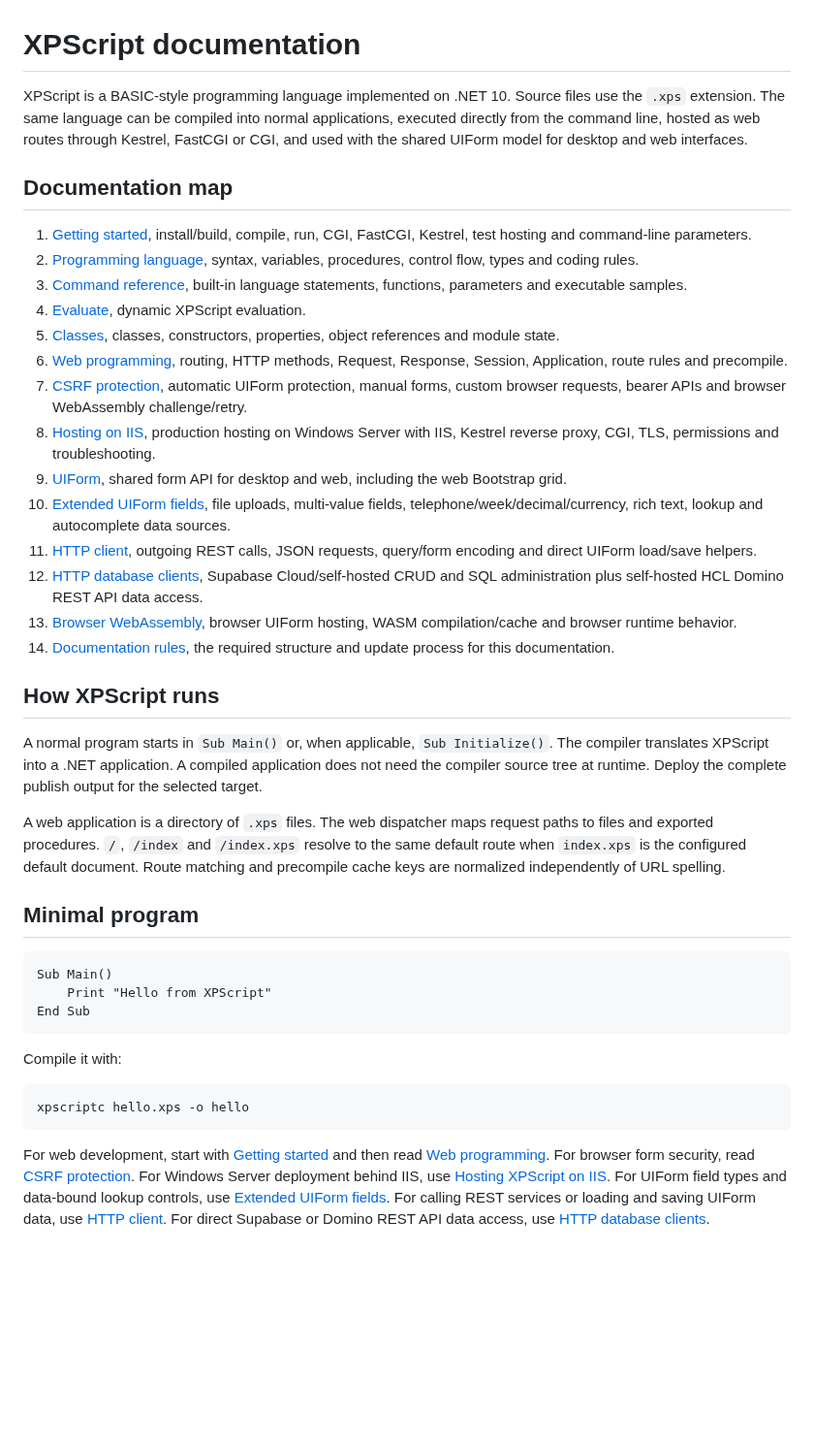
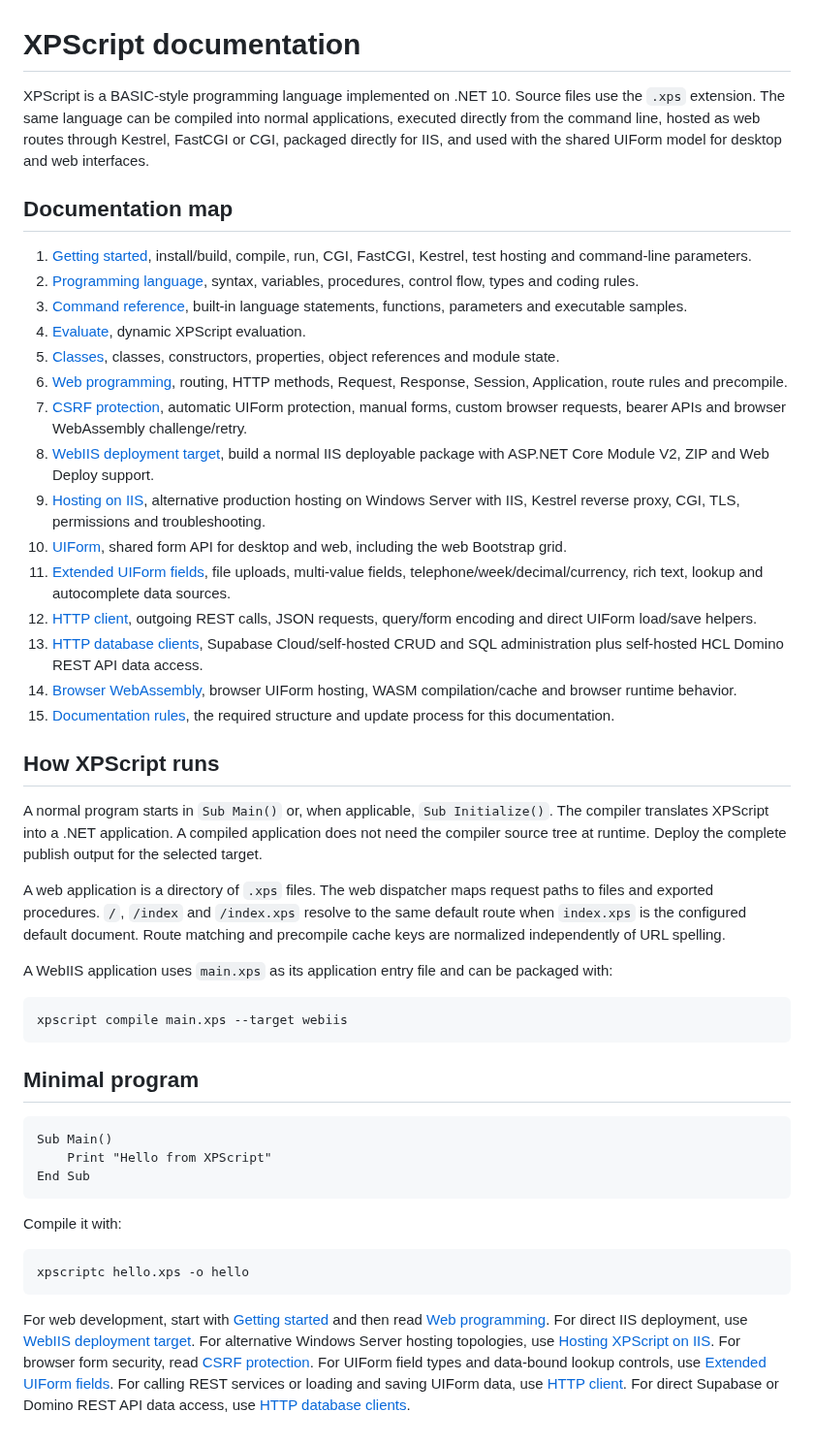
Before and after one commit to xpagedeveloper/XPscript, a Markdown page: docs/index.md, the part around the change. Shown at 97% size. GitHub-like rendering; blank space fills up the shorter version.

Commit message:
Add WebIIS target to documentation index

````diff
--- a/docs/index.md
+++ b/docs/index.md
@@ -1,6 +1,6 @@
 # XPScript documentation
 
-XPScript is a BASIC-style programming language implemented on .NET 10. Source files use the `.xps` extension. The same language can be compiled into normal applications, executed directly from the command line, hosted as web routes through Kestrel, FastCGI or CGI, and used with the shared UIForm model for desktop and web interfaces.
+XPScript is a BASIC-style programming language implemented on .NET 10. Source files use the `.xps` extension. The same language can be compiled into normal applications, executed directly from the command line, hosted as web routes through Kestrel, FastCGI or CGI, packaged directly for IIS, and used with the shared UIForm model for desktop and web interfaces.
 
 ## Documentation map
 
@@ -11,19 +11,26 @@ XPScript is a BASIC-style programming language implemented on .NET 10. Source fi
 5. [Classes](classes.md), classes, constructors, properties, object references and module state.
 6. [Web programming](web.md), routing, HTTP methods, Request, Response, Session, Application, route rules and precompile.
 7. [CSRF protection](csrf.md), automatic UIForm protection, manual forms, custom browser requests, bearer APIs and browser WebAssembly challenge/retry.
-8. [Hosting on IIS](iis-hosting.md), production hosting on Windows Server with IIS, Kestrel reverse proxy, CGI, TLS, permissions and troubleshooting.
-9. [UIForm](uiform.md), shared form API for desktop and web, including the web Bootstrap grid.
-10. [Extended UIForm fields](uiform-fields.md), file uploads, multi-value fields, telephone/week/decimal/currency, rich text, lookup and autocomplete data sources.
-11. [HTTP client](http-client.md), outgoing REST calls, JSON requests, query/form encoding and direct UIForm load/save helpers.
-12. [HTTP database clients](httpdb.md), Supabase Cloud/self-hosted CRUD and SQL administration plus self-hosted HCL Domino REST API data access.
-13. [Browser WebAssembly](browser-wasm.md), browser UIForm hosting, WASM compilation/cache and browser runtime behavior.
-14. [Documentation rules](documentation-rules.md), the required structure and update process for this documentation.
+8. [WebIIS deployment target](webiis.md), build a normal IIS deployable package with ASP.NET Core Module V2, ZIP and Web Deploy support.
+9. [Hosting on IIS](iis-hosting.md), alternative production hosting on Windows Server with IIS, Kestrel reverse proxy, CGI, TLS, permissions and troubleshooting.
+10. [UIForm](uiform.md), shared form API for desktop and web, including the web Bootstrap grid.
+11. [Extended UIForm fields](uiform-fields.md), file uploads, multi-value fields, telephone/week/decimal/currency, rich text, lookup and autocomplete data sources.
+12. [HTTP client](http-client.md), outgoing REST calls, JSON requests, query/form encoding and direct UIForm load/save helpers.
+13. [HTTP database clients](httpdb.md), Supabase Cloud/self-hosted CRUD and SQL administration plus self-hosted HCL Domino REST API data access.
+14. [Browser WebAssembly](browser-wasm.md), browser UIForm hosting, WASM compilation/cache and browser runtime behavior.
+15. [Documentation rules](documentation-rules.md), the required structure and update process for this documentation.
 
 ## How XPScript runs
 
 A normal program starts in `Sub Main()` or, when applicable, `Sub Initialize()`. The compiler translates XPScript into a .NET application. A compiled application does not need the compiler source tree at runtime. Deploy the complete publish output for the selected target.
 
 A web application is a directory of `.xps` files. The web dispatcher maps request paths to files and exported procedures. `/`, `/index` and `/index.xps` resolve to the same default route when `index.xps` is the configured default document. Route matching and precompile cache keys are normalized independently of URL spelling.
+
+A WebIIS application uses `main.xps` as its application entry file and can be packaged with:
+
+```text
+xpscript compile main.xps --target webiis
+```
 
 ## Minimal program
 
@@ -39,4 +46,4 @@ Compile it with:
 xpscriptc hello.xps -o hello
 ```
 
-For web development, start with [Getting started](getting-started.md) and then read [Web programming](web.md). For browser form security, read [CSRF protection](csrf.md). For Windows Server deployment behind IIS, use [Hosting XPScript on IIS](iis-hosting.md). For UIForm field types and data-bound lookup controls, use [Extended UIForm fields](uiform-fields.md). For calling REST services or loading and saving UIForm data, use [HTTP client](http-client.md). For direct Supabase or Domino REST API data access, use [HTTP database clients](httpdb.md).
+For web development, start with [Getting started](getting-started.md) and then read [Web programming](web.md). For direct IIS deployment, use [WebIIS deployment target](webiis.md). For alternative Windows Server hosting topologies, use [Hosting XPScript on IIS](iis-hosting.md). For browser form security, read [CSRF protection](csrf.md). For UIForm field types and data-bound lookup controls, use [Extended UIForm fields](uiform-fields.md). For calling REST services or loading and saving UIForm data, use [HTTP client](http-client.md). For direct Supabase or Domino REST API data access, use [HTTP database clients](httpdb.md).
````
